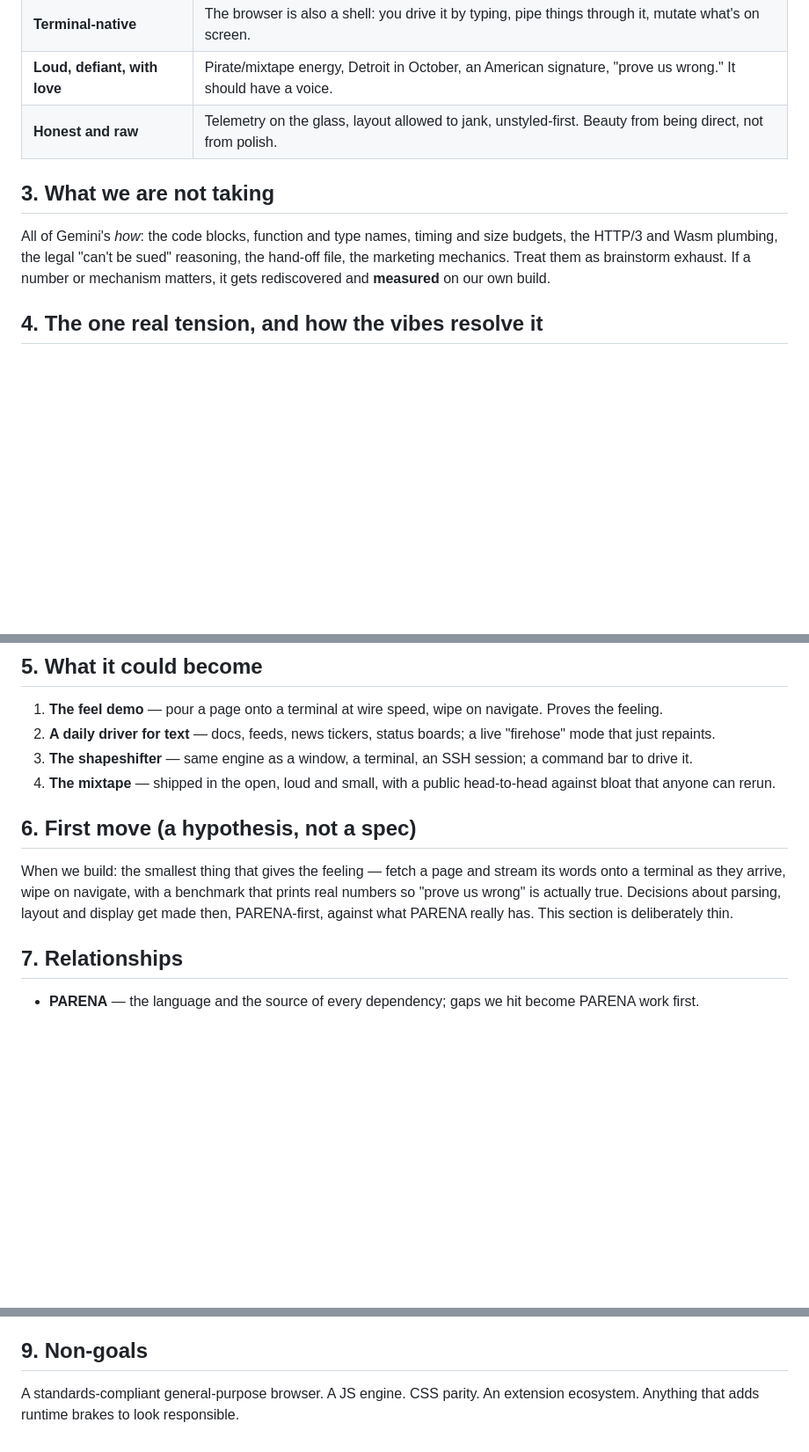
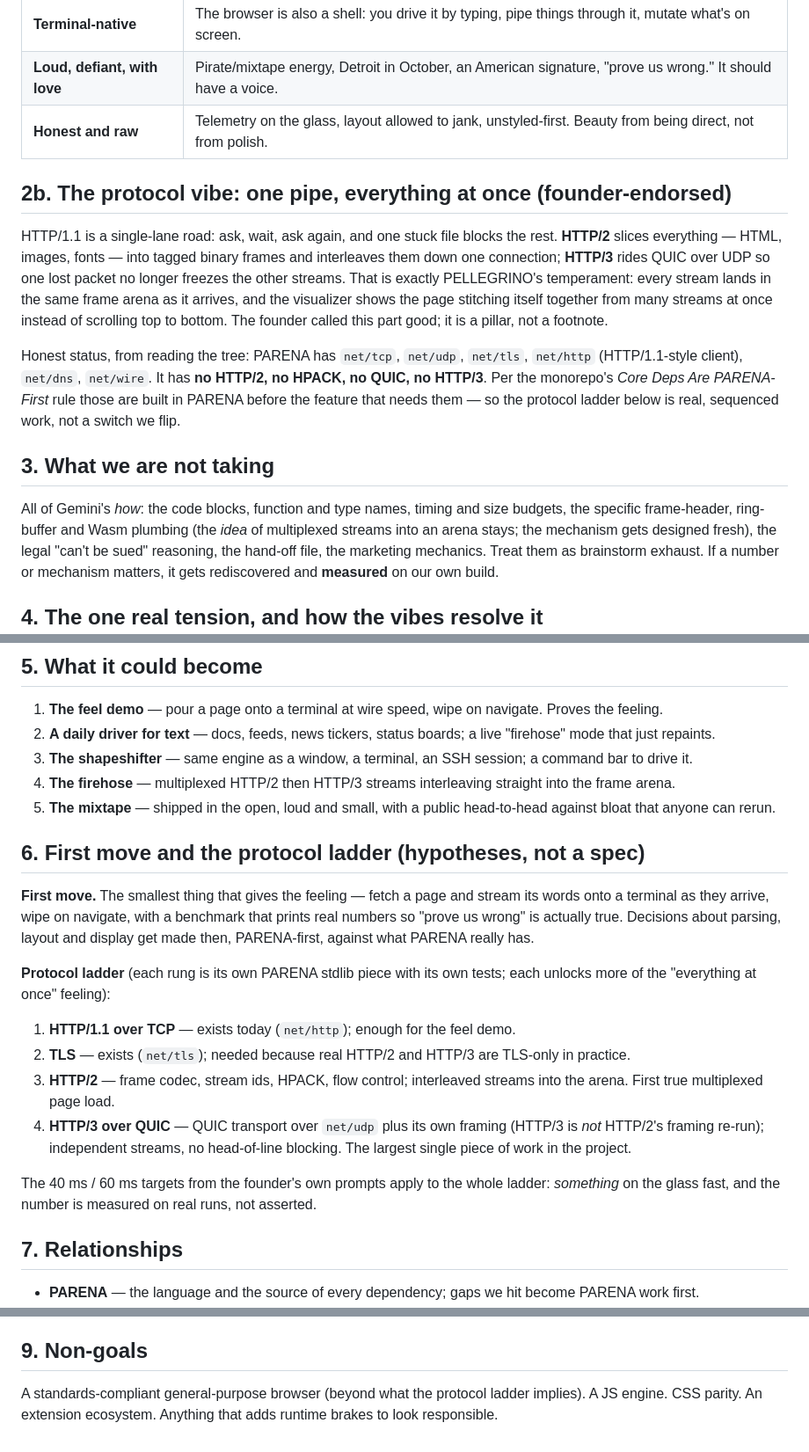
Before and after one commit to emilyspringerton/PELLEGRINO, a Markdown page: NORTHSTAR.md, 3 parts joined by grey strips. Shown at 88% size. Drawn GitHub-style; blank space fills up the shorter version.

Commit message:
docs(northstar): HTTP/2-3 multiplexing as a founder-endorsed pillar, protocol ladder, digest note
session: sess-20261014-2017-b6e4f6dc

Co-Authored-By: Claude Sonnet 5.5 <noreply@anthropic.com>
Claude-Session: https://claude.ai/code/session_015w1GJNz5v9SBFUG5SzaBD6

```diff
--- a/NORTHSTAR.md
+++ b/NORTHSTAR.md
@@ -28,9 +29,23 @@ It is small enough to hand someone on a floppy disk. It belongs to nobody, so it
 | **Loud, defiant, with love** | Pirate/mixtape energy, Detroit in October, an American signature, "prove us wrong." It should have a voice. |
 | **Honest and raw** | Telemetry on the glass, layout allowed to jank, unstyled-first. Beauty from being direct, not from polish. |
 
+## 2b. The protocol vibe: one pipe, everything at once (founder-endorsed)
+
+HTTP/1.1 is a single-lane road: ask, wait, ask again, and one stuck file blocks the rest. **HTTP/2** slices everything —
+HTML, images, fonts — into tagged binary frames and interleaves them down one connection; **HTTP/3** rides QUIC over UDP
+so one lost packet no longer freezes the other streams. That is exactly PELLEGRINO's temperament: every stream lands in
+the same frame arena as it arrives, and the visualizer shows the page stitching itself together from many streams at
+once instead of scrolling top to bottom. The founder called this part good; it is a pillar, not a footnote.
+
+Honest status, from reading the tree: PARENA has `net/tcp`, `net/udp`, `net/tls`, `net/http` (HTTP/1.1-style client),
+`net/dns`, `net/wire`. It has **no HTTP/2, no HPACK, no QUIC, no HTTP/3**. Per the monorepo's *Core Deps Are PARENA-First*
+rule those are built in PARENA before the feature that needs them — so the protocol ladder below is real, sequenced work,
+not a switch we flip.
+
 ## 3. What we are not taking
 
-All of Gemini's *how*: the code blocks, function and type names, timing and size budgets, the HTTP/3 and Wasm plumbing,
+All of Gemini's *how*: the code blocks, function and type names, timing and size budgets, the specific frame-header, ring-buffer
+and Wasm plumbing (the *idea* of multiplexed streams into an arena stays; the mechanism gets designed fresh),
 the legal "can't be sued" reasoning, the hand-off file, the marketing mechanics. Treat them as brainstorm exhaust. If a
 number or mechanism matters, it gets rediscovered and **measured** on our own build.
 
@@ -46,13 +61,27 @@ content, sandboxing — we say plainly that PELLEGRINO is for trusted content ra
 1. **The feel demo** — pour a page onto a terminal at wire speed, wipe on navigate. Proves the feeling.
 2. **A daily driver for text** — docs, feeds, news tickers, status boards; a live "firehose" mode that just repaints.
 3. **The shapeshifter** — same engine as a window, a terminal, an SSH session; a command bar to drive it.
-4. **The mixtape** — shipped in the open, loud and small, with a public head-to-head against bloat that anyone can rerun.
+4. **The firehose** — multiplexed HTTP/2 then HTTP/3 streams interleaving straight into the frame arena.
+5. **The mixtape** — shipped in the open, loud and small, with a public head-to-head against bloat that anyone can rerun.
 
-## 6. First move (a hypothesis, not a spec)
+## 6. First move and the protocol ladder (hypotheses, not a spec)
 
-When we build: the smallest thing that gives the feeling — fetch a page and stream its words onto a terminal as they
+**First move.** The smallest thing that gives the feeling — fetch a page and stream its words onto a terminal as they
 arrive, wipe on navigate, with a benchmark that prints real numbers so "prove us wrong" is actually true. Decisions about
-parsing, layout and display get made then, PARENA-first, against what PARENA really has. This section is deliberately thin.
+parsing, layout and display get made then, PARENA-first, against what PARENA really has.
+
+**Protocol ladder** (each rung is its own PARENA stdlib piece with its own tests; each unlocks more of the "everything at
+once" feeling):
+
+1. **HTTP/1.1 over TCP** — exists today (`net/http`); enough for the feel demo.
+2. **TLS** — exists (`net/tls`); needed because real HTTP/2 and HTTP/3 are TLS-only in practice.
+3. **HTTP/2** — frame codec, stream ids, HPACK, flow control; interleaved streams into the arena. First true
+   multiplexed page load.
+4. **HTTP/3 over QUIC** — QUIC transport over `net/udp` plus its own framing (HTTP/3 is *not* HTTP/2's framing re-run);
+   independent streams, no head-of-line blocking. The largest single piece of work in the project.
+
+The 40 ms / 60 ms targets from the founder's own prompts apply to the whole ladder: *something* on the glass fast, and the
+number is measured on real runs, not asserted.
 
 ## 7. Relationships
 
@@ -73,5 +102,5 @@ parsing, layout and display get made then, PARENA-first, against what PARENA rea
 
 ## 9. Non-goals
 
-A standards-compliant general-purpose browser. A JS engine. CSS parity. An extension ecosystem. Anything that adds runtime
+A standards-compliant general-purpose browser (beyond what the protocol ladder implies). A JS engine. CSS parity. An extension ecosystem. Anything that adds runtime
 brakes to look responsible.
```
Also changed, not shown: other parts of NORTHSTAR.md (+1 -0 lines), docs/DESIGN_DIGEST.md (+1 -0 lines).
